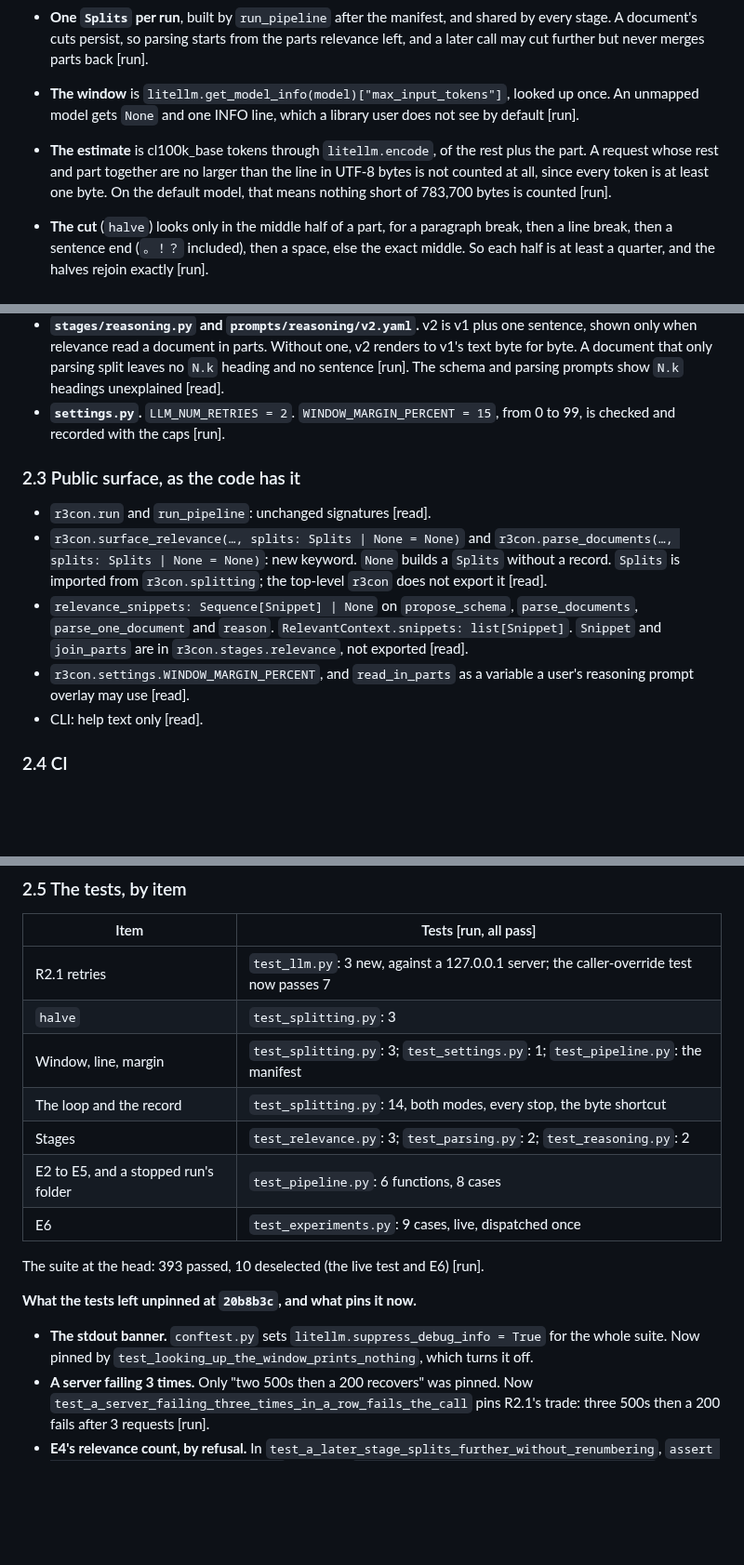
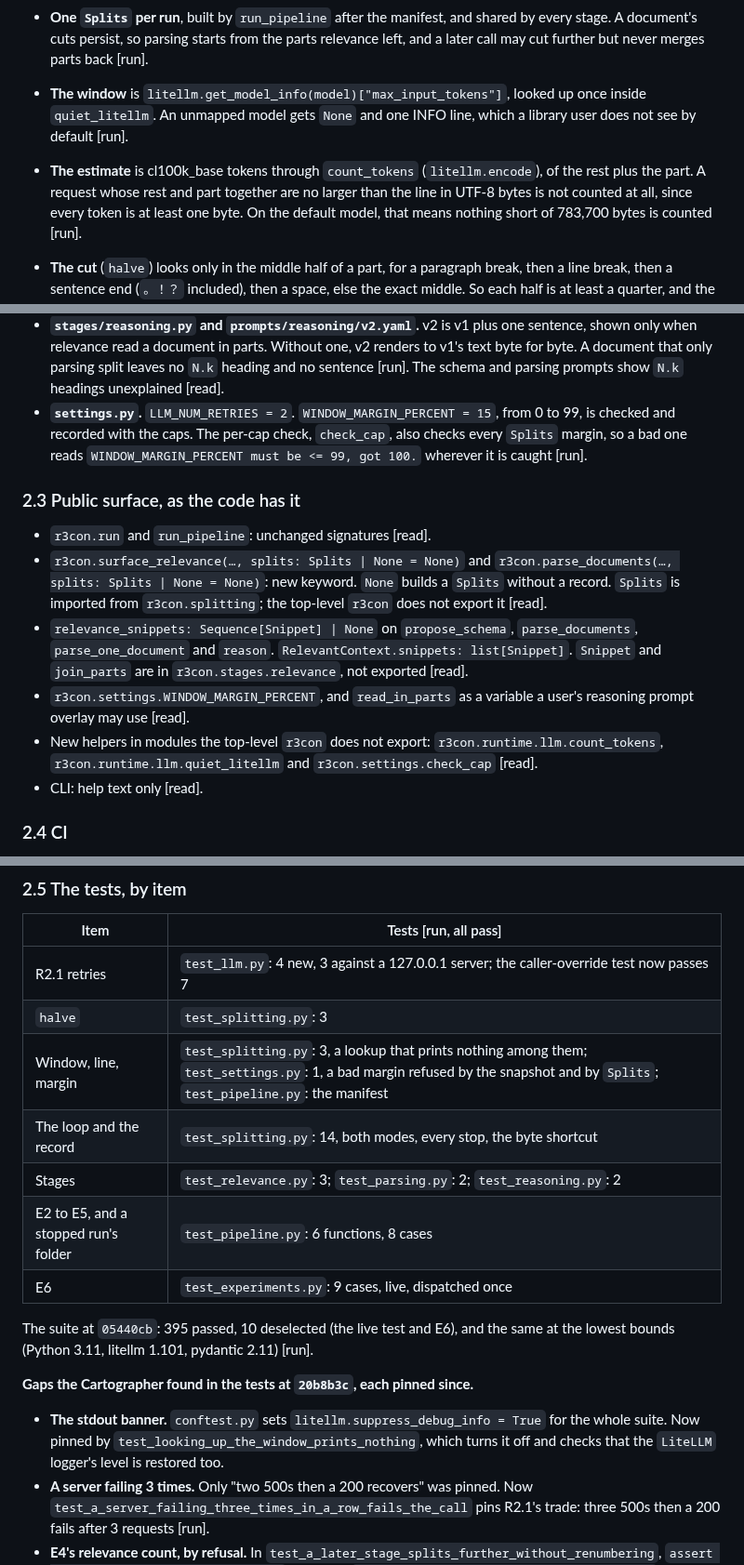
Before and after one commit to michaeltheologitis/r3con, a Markdown page: as_built/r2-oversize-documents.md, 3 parts joined by grey strips. Shown at 93% size. Drawn GitHub-style; blank space fills up the shorter version.

```diff
--- a/as_built/r2-oversize-documents.md
+++ b/as_built/r2-oversize-documents.md
@@ -129,11 +137,11 @@ class Splits:
 - **One `Splits` per run**, built by `run_pipeline` after the manifest, and shared by
   every stage. A document's cuts persist, so parsing starts from the parts relevance
   left, and a later call may cut further but never merges parts back [run].
-- **The window** is `litellm.get_model_info(model)["max_input_tokens"]`, looked up once.
-  An unmapped model gets `None` and one INFO line, which a library user does not see by
-  default [run].
-- **The estimate** is cl100k_base tokens through `litellm.encode`, of the rest plus the
-  part. A request whose rest and part together are no larger than the line in UTF-8
+- **The window** is `litellm.get_model_info(model)["max_input_tokens"]`, looked up once
+  inside `quiet_litellm`. An unmapped model gets `None` and one INFO line, which a
+  library user does not see by default [run].
+- **The estimate** is cl100k_base tokens through `count_tokens` (`litellm.encode`), of
+  the rest plus the part. A request whose rest and part together are no larger than the line in UTF-8
   bytes is not counted at all, since every token is at least one byte. On the default
   model, that means nothing short of 783,700 bytes is counted [run].
 - **The cut** (`halve`) looks only in the middle half of a part, for a paragraph break,
@@ -182,7 +190,9 @@ class Splits:
   text byte for byte. A document that only parsing split leaves no `N.k` heading and no
   sentence [run]. The schema and parsing prompts show `N.k` headings unexplained [read].
 - **`settings.py`.** `LLM_NUM_RETRIES = 2`. `WINDOW_MARGIN_PERCENT = 15`, from 0 to 99,
-  is checked and recorded with the caps [run].
+  is checked and recorded with the caps. The per-cap check, `check_cap`, also checks
+  every `Splits` margin, so a bad one reads `WINDOW_MARGIN_PERCENT must be <= 99, got
+  100.` wherever it is caught [run].
 
 ### 2.3 Public surface, as the code has it
 
@@ -196,6 +206,9 @@ class Splits:
   `Snippet` and `join_parts` are in `r3con.stages.relevance`, not exported [read].
 - `r3con.settings.WINDOW_MARGIN_PERCENT`, and `read_in_parts` as a variable a user's
   reasoning prompt overlay may use [read].
+- New helpers in modules the top-level `r3con` does not export:
+  `r3con.runtime.llm.count_tokens`, `r3con.runtime.llm.quiet_litellm` and
+  `r3con.settings.check_cap` [read].
 - CLI: help text only [read].
 
 ### 2.4 CI
@@ -211,21 +224,22 @@ class Splits:
 
 | Item | Tests [run, all pass] |
 | --- | --- |
-| R2.1 retries | `test_llm.py`: 3 new, against a 127.0.0.1 server; the caller-override test now passes 7 |
+| R2.1 retries | `test_llm.py`: 4 new, 3 against a 127.0.0.1 server; the caller-override test now passes 7 |
 | `halve` | `test_splitting.py`: 3 |
-| Window, line, margin | `test_splitting.py`: 3; `test_settings.py`: 1; `test_pipeline.py`: the manifest |
+| Window, line, margin | `test_splitting.py`: 3, a lookup that prints nothing among them; `test_settings.py`: 1, a bad margin refused by the snapshot and by `Splits`; `test_pipeline.py`: the manifest |
 | The loop and the record | `test_splitting.py`: 14, both modes, every stop, the byte shortcut |
 | Stages | `test_relevance.py`: 3; `test_parsing.py`: 2; `test_reasoning.py`: 2 |
 | E2 to E5, and a stopped run's folder | `test_pipeline.py`: 6 functions, 8 cases |
 | E6 | `test_experiments.py`: 9 cases, live, dispatched once |
 
-The suite at the head: 393 passed, 10 deselected (the live test and E6) [run].
+The suite at `05440cb`: 395 passed, 10 deselected (the live test and E6), and the same
+at the lowest bounds (Python 3.11, litellm 1.101, pydantic 2.11) [run].
 
-**What the tests left unpinned at `20b8b3c`, and what pins it now.**
+**Gaps the Cartographer found in the tests at `20b8b3c`, each pinned since.**
 
 - **The stdout banner.** `conftest.py` sets `litellm.suppress_debug_info = True` for the
   whole suite. Now pinned by `test_looking_up_the_window_prints_nothing`, which turns it
-  off.
+  off and checks that the `LiteLLM` logger's level is restored too.
 - **A server failing 3 times.** Only "two 500s then a 200 recovers" was pinned. Now
   `test_a_server_failing_three_times_in_a_row_fails_the_call` pins R2.1's trade: three
   500s then a 200 fails after 3 requests [run].
```
Also changed, not shown: other parts of as_built/r2-oversize-documents.md (+40 -23 lines).
